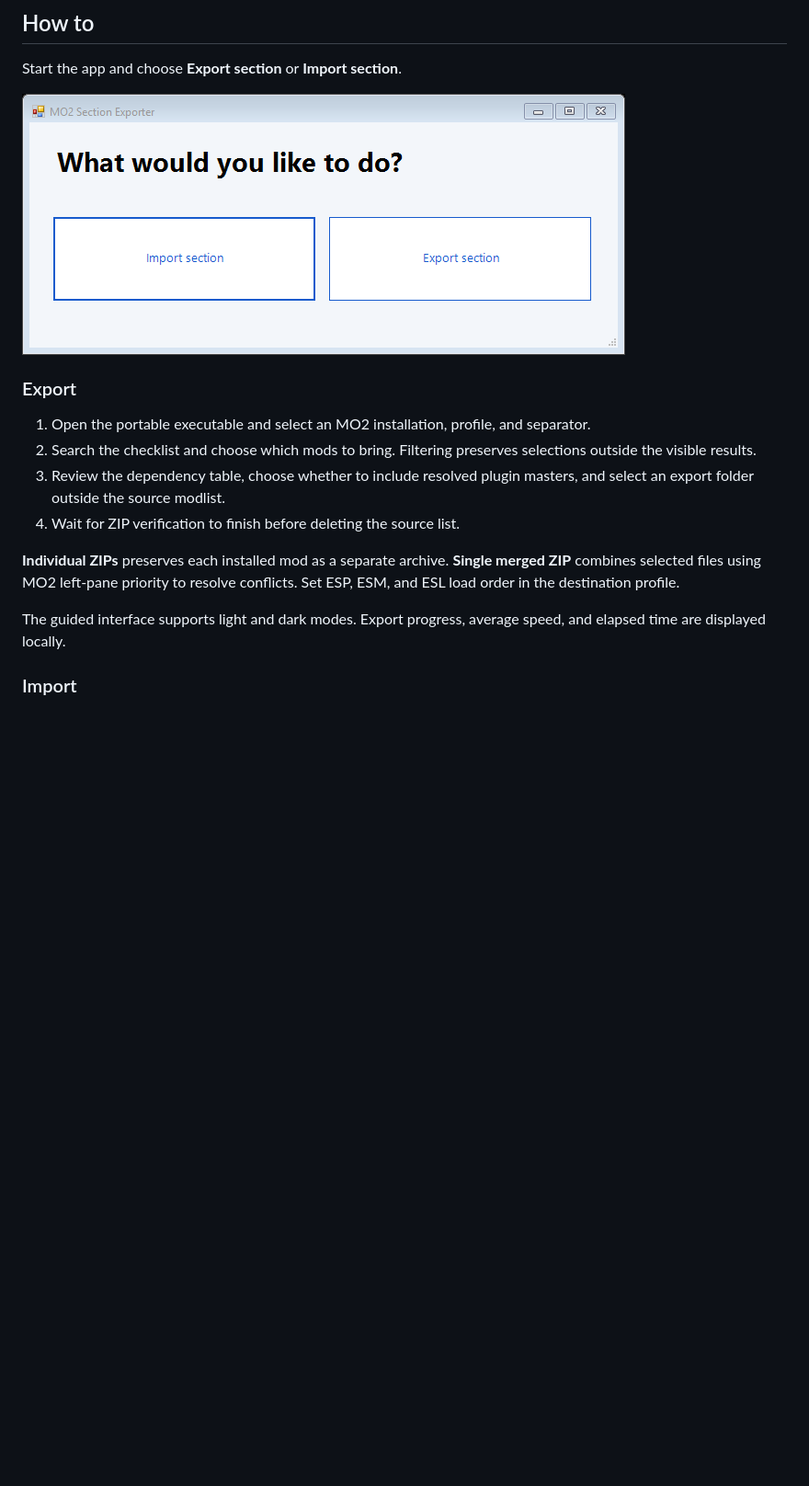
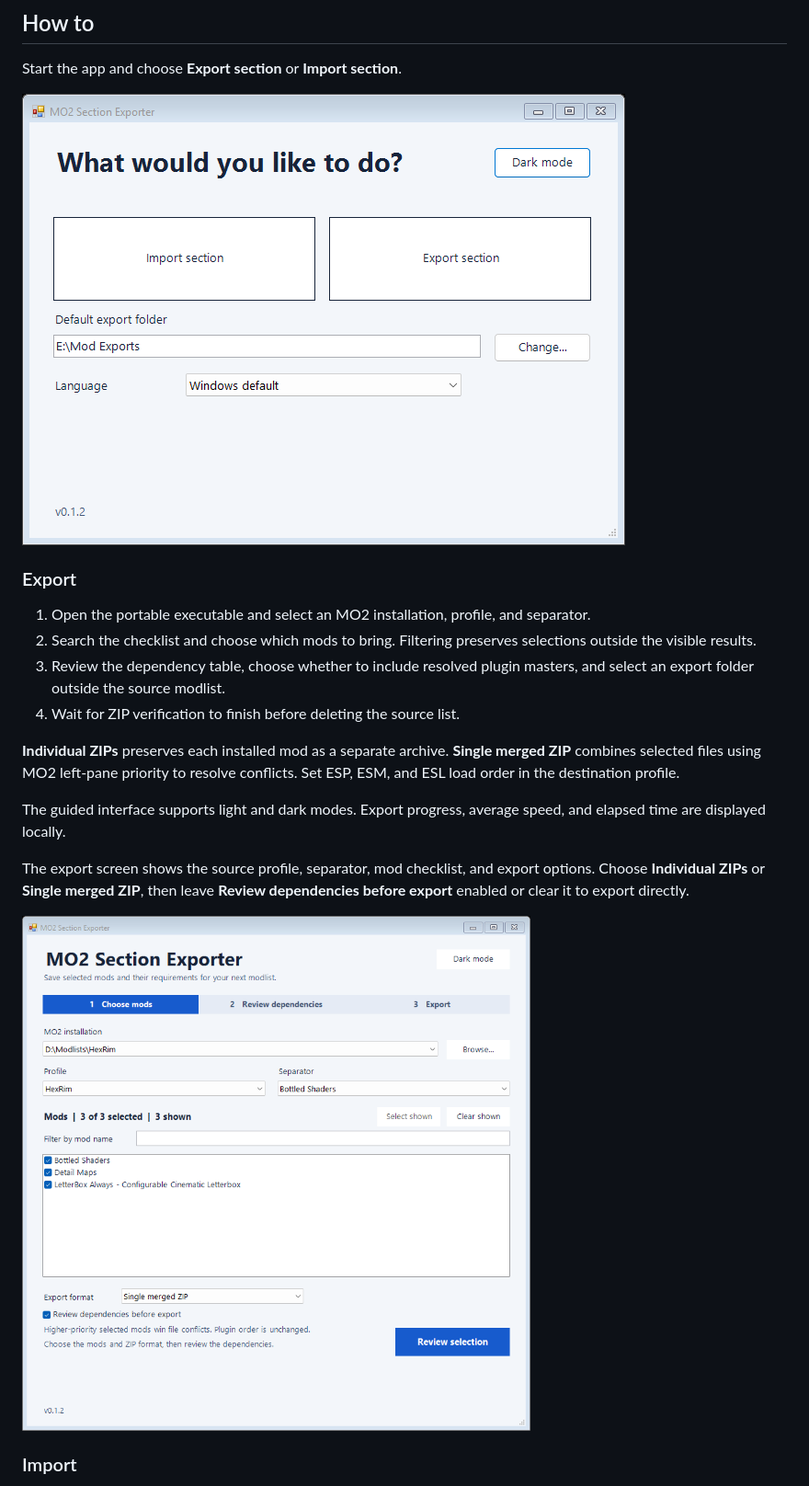
Before and after one commit to gluizpessin/mo2-section-exporter, a Markdown page: README.md, the part around the change. Shown at 92% size. Drawn GitHub-style; pictures changed too: docs/mo2-export.png (added), docs/mo2-start.png; blank space fills up the shorter version.

Commit message:
Refresh v0.1.2 tutorial screenshots and show export options

```diff
--- a/README.md
+++ b/README.md
@@ -44,6 +44,10 @@ Start the app and choose **Export section** or **Import section**.
 
 The guided interface supports light and dark modes. Export progress, average speed, and elapsed time are displayed locally.
 
+The export screen shows the source profile, separator, mod checklist, and export options. Choose **Individual ZIPs** or **Single merged ZIP**, then leave **Review dependencies before export** enabled or clear it to export directly.
+
+![Export screen with the mod checklist, archive format, and dependency review toggle](docs/mo2-export.png)
+
 ### Import
 
 1. Close Mod Organizer 2, then choose **Import section**.
```
Also changed, not shown: docs/mo2-import.png.
